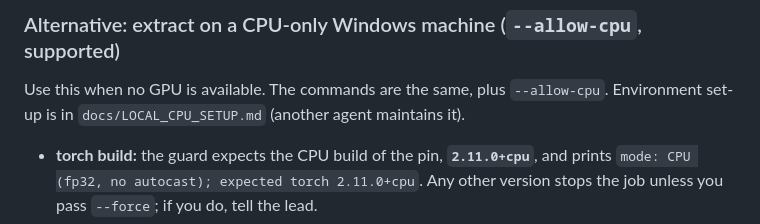
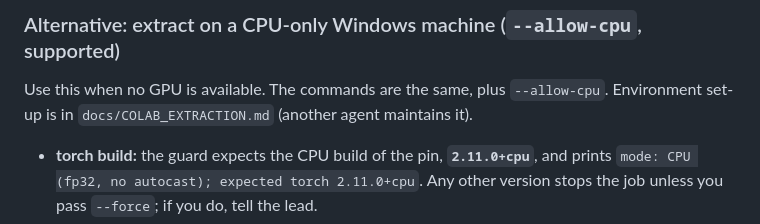
Before and after one commit to macwave12/deep_project_calibration_aware_tta, a Markdown page: pm/handoffs/2026-11-07-T01-T02-feature-replay.md, the part around the change. GitHub-like rendering.

Commit message:
pm: fix stale guide link in T01/T02 handoff
Co-Authored-By: Claude Opus 5.5 <noreply@anthropic.com>
Claude-Session: https://claude.ai/code/session_01NKhpsWPmehfNwP97Kjt9cq

```diff
--- a/pm/handoffs/2026-11-07-T01-T02-feature-replay.md
+++ b/pm/handoffs/2026-11-07-T01-T02-feature-replay.md
@@ -137,7 +137,7 @@ features/extract_features.log
 ### Alternative: extract on a CPU-only Windows machine (`--allow-cpu`, supported)
 
 Use this when no GPU is available. The commands are the same, plus `--allow-cpu`. Environment set-up is
-in `docs/LOCAL_CPU_SETUP.md` (another agent maintains it).
+in `docs/COLAB_EXTRACTION.md` (another agent maintains it).
 
 - **torch build:** the guard expects the CPU build of the pin, **`2.11.0+cpu`**, and prints
   `mode: CPU (fp32, no autocast); expected torch 2.11.0+cpu`. Any other version stops the job
```
